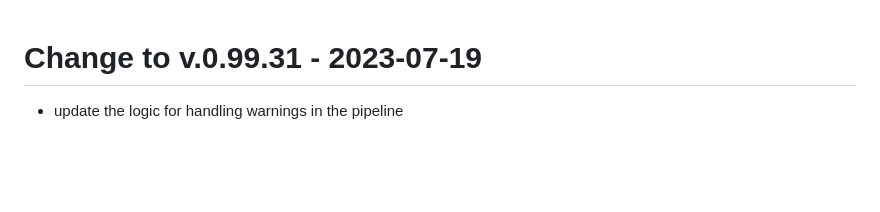
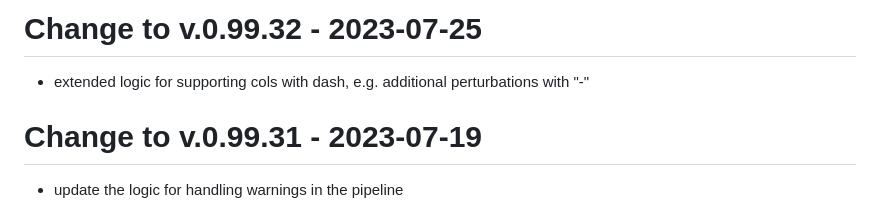
Before and after one commit to gdrplatform/gDRcore, a Markdown page: NEWS.md, the part around the change. Rendered like a GitHub page; blank space fills up the shorter version.

```diff
--- a/NEWS.md
+++ b/NEWS.md
@@ -1,3 +1,6 @@
+# Change to v.0.99.32 - 2023-07-25
+- extended logic for supporting cols with dash, e.g. additional perturbations with "-"
+
 # Change to v.0.99.31 - 2023-07-19
 - update the logic for handling warnings in the pipeline
 
```
